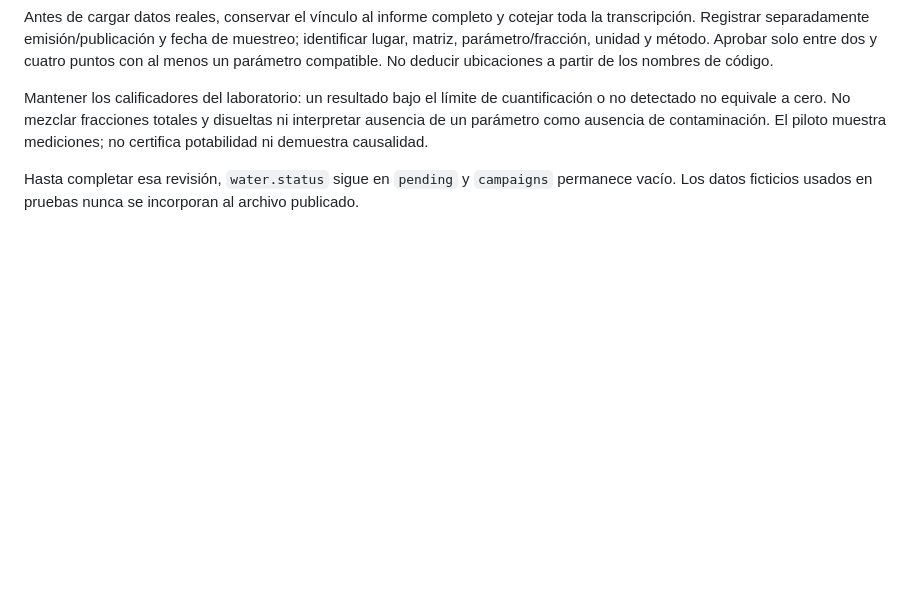
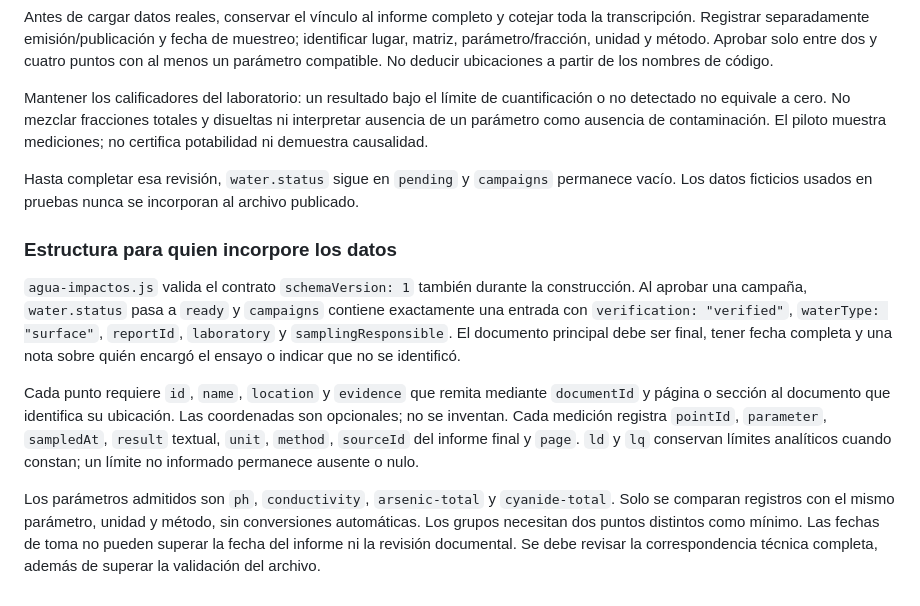
Before and after one commit to muclacic3-star/Mineria-san-juan, a Markdown page: docs/veladero-fuentes.md, the part around the change. Drawn GitHub-style; blank space fills up the shorter version.

```diff
--- a/docs/veladero-fuentes.md
+++ b/docs/veladero-fuentes.md
@@ -36,3 +36,11 @@ Antes de cargar datos reales, conservar el vínculo al informe completo y coteja
 Mantener los calificadores del laboratorio: un resultado bajo el límite de cuantificación o no detectado no equivale a cero. No mezclar fracciones totales y disueltas ni interpretar ausencia de un parámetro como ausencia de contaminación. El piloto muestra mediciones; no certifica potabilidad ni demuestra causalidad.
 
 Hasta completar esa revisión, `water.status` sigue en `pending` y `campaigns` permanece vacío. Los datos ficticios usados en pruebas nunca se incorporan al archivo publicado.
+
+### Estructura para quien incorpore los datos
+
+`agua-impactos.js` valida el contrato `schemaVersion: 1` también durante la construcción. Al aprobar una campaña, `water.status` pasa a `ready` y `campaigns` contiene exactamente una entrada con `verification: "verified"`, `waterType: "surface"`, `reportId`, `laboratory` y `samplingResponsible`. El documento principal debe ser final, tener fecha completa y una nota sobre quién encargó el ensayo o indicar que no se identificó.
+
+Cada punto requiere `id`, `name`, `location` y `evidence` que remita mediante `documentId` y página o sección al documento que identifica su ubicación. Las coordenadas son opcionales; no se inventan. Cada medición registra `pointId`, `parameter`, `sampledAt`, `result` textual, `unit`, `method`, `sourceId` del informe final y `page`. `ld` y `lq` conservan límites analíticos cuando constan; un límite no informado permanece ausente o nulo.
+
+Los parámetros admitidos son `ph`, `conductivity`, `arsenic-total` y `cyanide-total`. Solo se comparan registros con el mismo parámetro, unidad y método, sin conversiones automáticas. Los grupos necesitan dos puntos distintos como mínimo. Las fechas de toma no pueden superar la fecha del informe ni la revisión documental. Se debe revisar la correspondencia técnica completa, además de superar la validación del archivo.
```
Also changed, not shown: README.md (+4 -0 lines), docs/pruebas-v1.4.md (+4 -0 lines).
